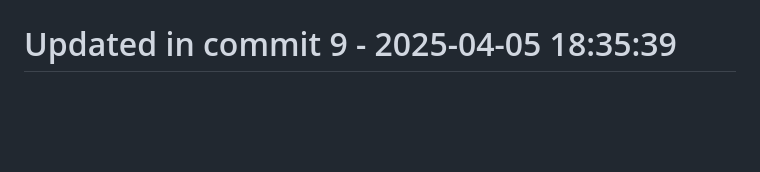
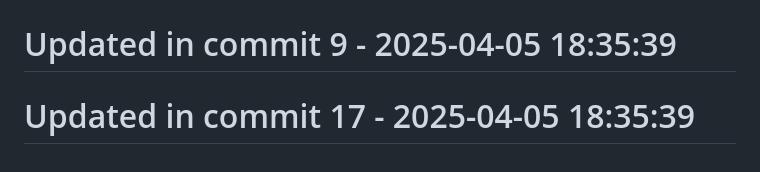
Before and after one commit to llamasearchai/llamasesame, a Markdown page: README.md, the part around the change. Rendered like a GitHub page; blank space fills up the shorter version.

Commit message:
feat: Create README functionality

```diff
--- a/README.md
+++ b/README.md
@@ -229,3 +229,5 @@ For questions or support, please contact [info@llamasearch.ai](mailto:info@llama
 # Updated in commit 1 - 2025-04-05 18:35:39
 
 # Updated in commit 9 - 2025-04-05 18:35:39
+
+# Updated in commit 17 - 2025-04-05 18:35:39
```
